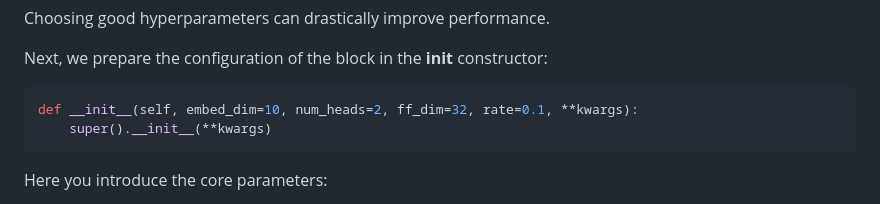
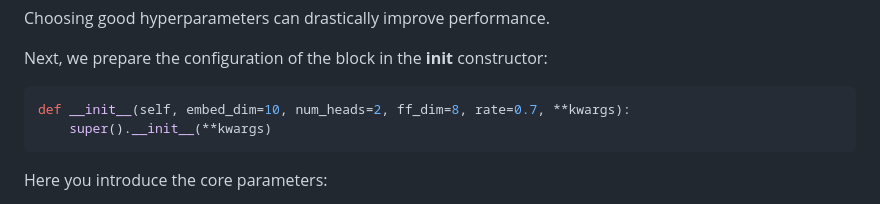
Before and after one commit to FortinetCloudCSE/genai-creator-lab, a Markdown page: content/02build_model/transformer.md, the part around the change. Rendered like a GitHub page.

````diff
--- a/content/02build_model/transformer.md
+++ b/content/02build_model/transformer.md
@@ -51,7 +51,7 @@ Choosing good hyperparameters can drastically improve performance.
 Next, we prepare the configuration of the block in the __init__ constructor:
 
 ```python
-def __init__(self, embed_dim=10, num_heads=2, ff_dim=32, rate=0.1, **kwargs):
+def __init__(self, embed_dim=10, num_heads=2, ff_dim=8, rate=0.7, **kwargs):
     super().__init__(**kwargs)
 ```
 
````
